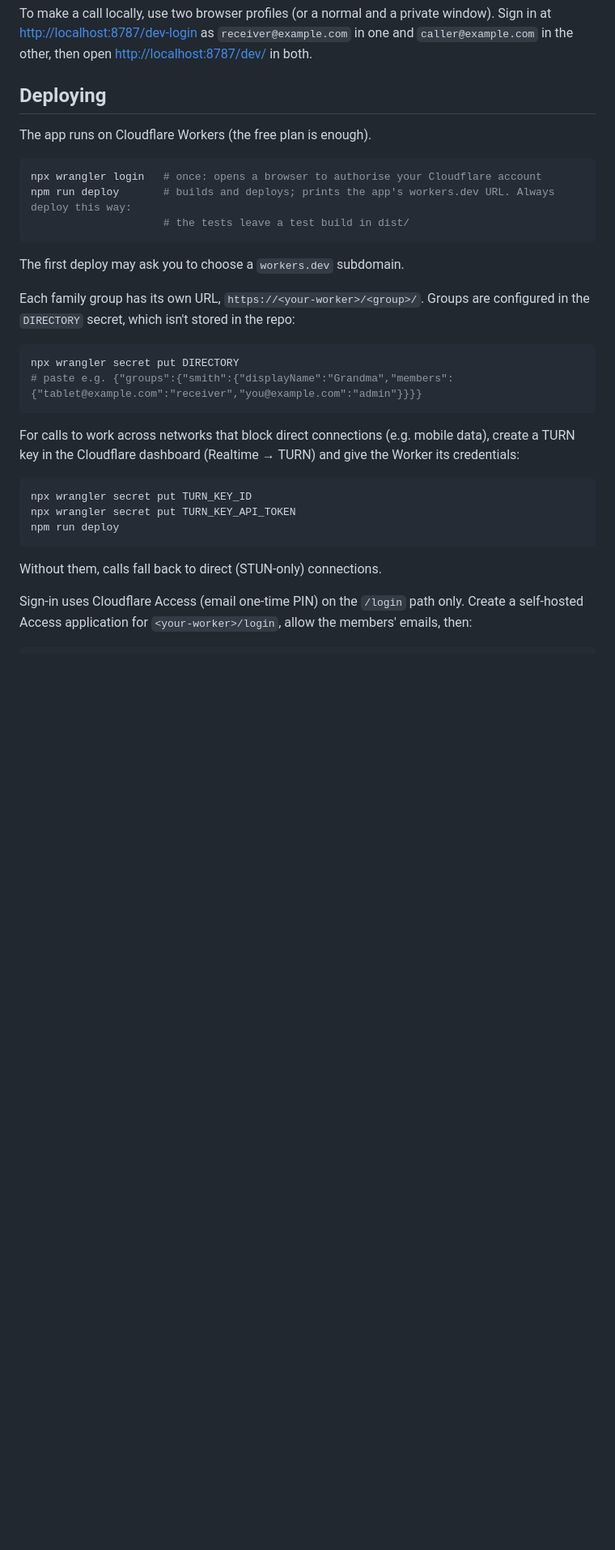
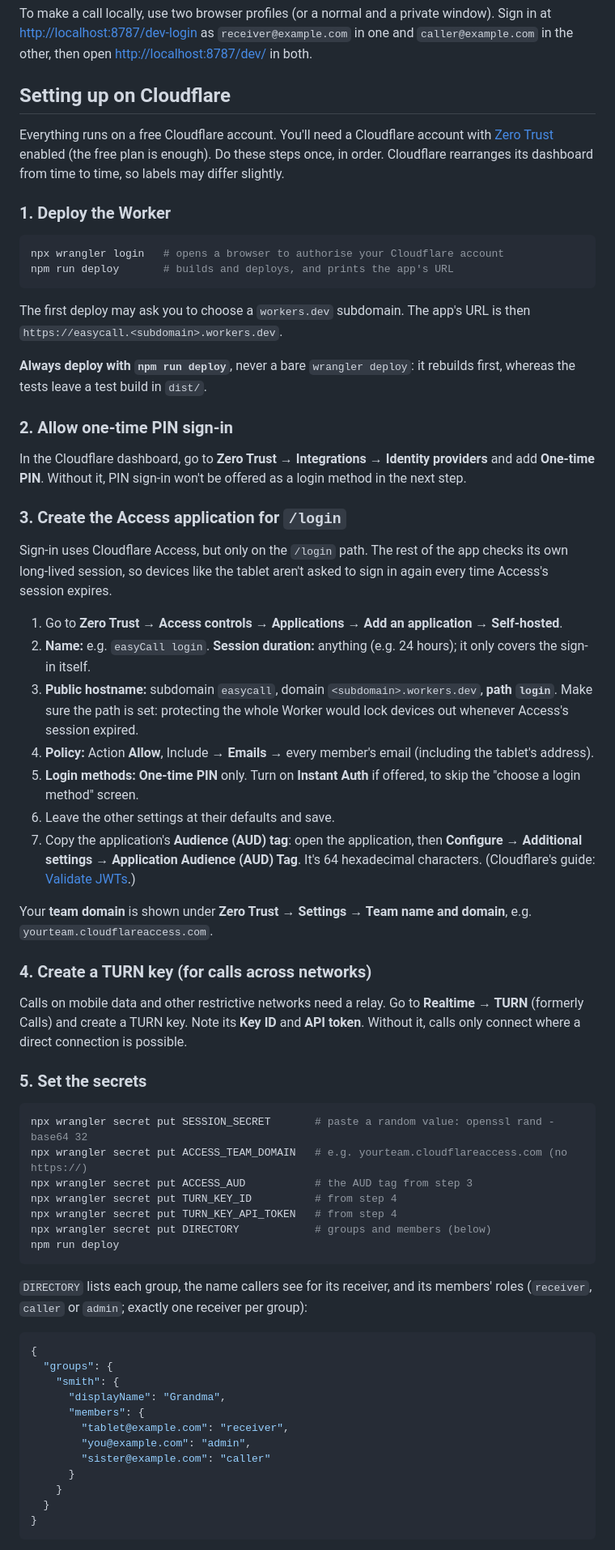
Before and after one commit to bjpirt/easycall, a Markdown page: README.md, the part around one of its changes. Shown at 81% size. Rendered like a GitHub page; blank space fills up the shorter version.

Commit message:
Add a step-by-step Cloudflare setup guide to the README
Co-Authored-By: Claude Opus 5.5 (1M context) <noreply@anthropic.com>

````diff
--- a/README.md
+++ b/README.md
@@ -36,37 +36,88 @@ To make a call locally, use two browser profiles (or a normal and a private wind
 at <http://localhost:8787/dev-login> as `receiver@example.com` in one and `caller@example.com` in
 the other, then open <http://localhost:8787/dev/> in both.
 
-## Deploying
+## Setting up on Cloudflare
 
-The app runs on Cloudflare Workers (the free plan is enough).
+Everything runs on a free Cloudflare account. You'll need a Cloudflare account with
+[Zero Trust](https://developers.cloudflare.com/cloudflare-one/) enabled (the free plan is
+enough). Do these steps once, in order. Cloudflare rearranges its dashboard from time to time,
+so labels may differ slightly.
+
+### 1. Deploy the Worker
 
 ```sh
-npx wrangler login   # once: opens a browser to authorise your Cloudflare account
-npm run deploy       # builds and deploys; prints the app's workers.dev URL. Always deploy this way:
-                     # the tests leave a test build in dist/
+npx wrangler login   # opens a browser to authorise your Cloudflare account
+npm run deploy       # builds and deploys, and prints the app's URL
 ```
 
-The first deploy may ask you to choose a `workers.dev` subdomain.
+The first deploy may ask you to choose a `workers.dev` subdomain. The app's URL is then
+`https://easycall.<subdomain>.workers.dev`.
 
-Each family group has its own URL, `https://<your-worker>/<group>/`. Groups are configured in the
-`DIRECTORY` secret, which isn't stored in the repo:
+**Always deploy with `npm run deploy`**, never a bare `wrangler deploy`: it rebuilds first,
+whereas the tests leave a test build in `dist/`.
+
+### 2. Allow one-time PIN sign-in
+
+In the Cloudflare dashboard, go to **Zero Trust → Integrations → Identity providers** and add
+**One-time PIN**. Without it, PIN sign-in won't be offered as a login method in the next step.
+
+### 3. Create the Access application for `/login`
+
+Sign-in uses Cloudflare Access, but only on the `/login` path. The rest of the app checks its own
+long-lived session, so devices like the tablet aren't asked to sign in again every time Access's
+session expires.
+
+1. Go to **Zero Trust → Access controls → Applications → Add an application → Self-hosted**.
+2. **Name:** e.g. `easyCall login`. **Session duration:** anything (e.g. 24 hours); it only
+   covers the sign-in itself.
+3. **Public hostname:** subdomain `easycall`, domain `<subdomain>.workers.dev`, **path
+   `login`**. Make sure the path is set: protecting the whole Worker would lock devices out
+   whenever Access's session expired.
+4. **Policy:** Action **Allow**, Include → **Emails** → every member's email (including the
+   tablet's address).
+5. **Login methods:** **One-time PIN** only. Turn on **Instant Auth** if offered, to skip the
+   "choose a login method" screen.
+6. Leave the other settings at their defaults and save.
+7. Copy the application's **Audience (AUD) tag**: open the application, then **Configure →
+   Additional settings → Application Audience (AUD) Tag**. It's 64 hexadecimal characters.
+   (Cloudflare's guide: [Validate JWTs](https://developers.cloudflare.com/cloudflare-one/identity/authorization-cookie/validating-json/).)
+
+Your **team domain** is shown under **Zero Trust → Settings → Team name and domain**, e.g.
+`yourteam.cloudflareaccess.com`.
+
+### 4. Create a TURN key (for calls across networks)
+
+Calls on mobile data and other restrictive networks need a relay. Go to **Realtime → TURN**
+(formerly Calls) and create a TURN key. Note its **Key ID** and **API token**. Without it, calls
+only connect where a direct connection is possible.
+
+### 5. Set the secrets
 
 ```sh
-npx wrangler secret put DIRECTORY
-# paste e.g. {"groups":{"smith":{"displayName":"Grandma","members":{"tablet@example.com":"receiver","you@example.com":"admin"}}}}
-```
-
-For calls to work across networks that block direct connections (e.g. mobile data), create a
-TURN key in the Cloudflare dashboard (Realtime → TURN) and give the Worker its credentials:
-
-```sh
-npx wrangler secret put TURN_KEY_ID
-npx wrangler secret put TURN_KEY_API_TOKEN
+npx wrangler secret put SESSION_SECRET       # paste a random value: openssl rand -base64 32
+npx wrangler secret put ACCESS_TEAM_DOMAIN   # e.g. yourteam.cloudflareaccess.com (no https://)
+npx wrangler secret put ACCESS_AUD           # the AUD tag from step 3
+npx wrangler secret put TURN_KEY_ID          # from step 4
+npx wrangler secret put TURN_KEY_API_TOKEN   # from step 4
+npx wrangler secret put DIRECTORY            # groups and members (below)
 npm run deploy
 ```
 
-Without them, calls fall back to direct (STUN-only) connections.
+`DIRECTORY` lists each group, the name callers see for its receiver, and its members' roles
+(`receiver`, `caller` or `admin`; exactly one receiver per group):
 
-Sign-in uses Cloudflare Access (email one-time PIN) on the `/login` path only. Create a
-self-hosted Access application for `<your-worker>/login`, allow the members' emails, then:
+```json
+{
+  "groups": {
+    "smith": {
+      "displayName": "Grandma",
+      "members": {
+        "tablet@example.com": "receiver",
+        "you@example.com": "admin",
+        "sister@example.com": "caller"
+      }
+    }
+  }
+}
+```
 
````
Also changed, not shown: other parts of README.md (+22 -9 lines), CLAUDE.md (+6 -5 lines).
